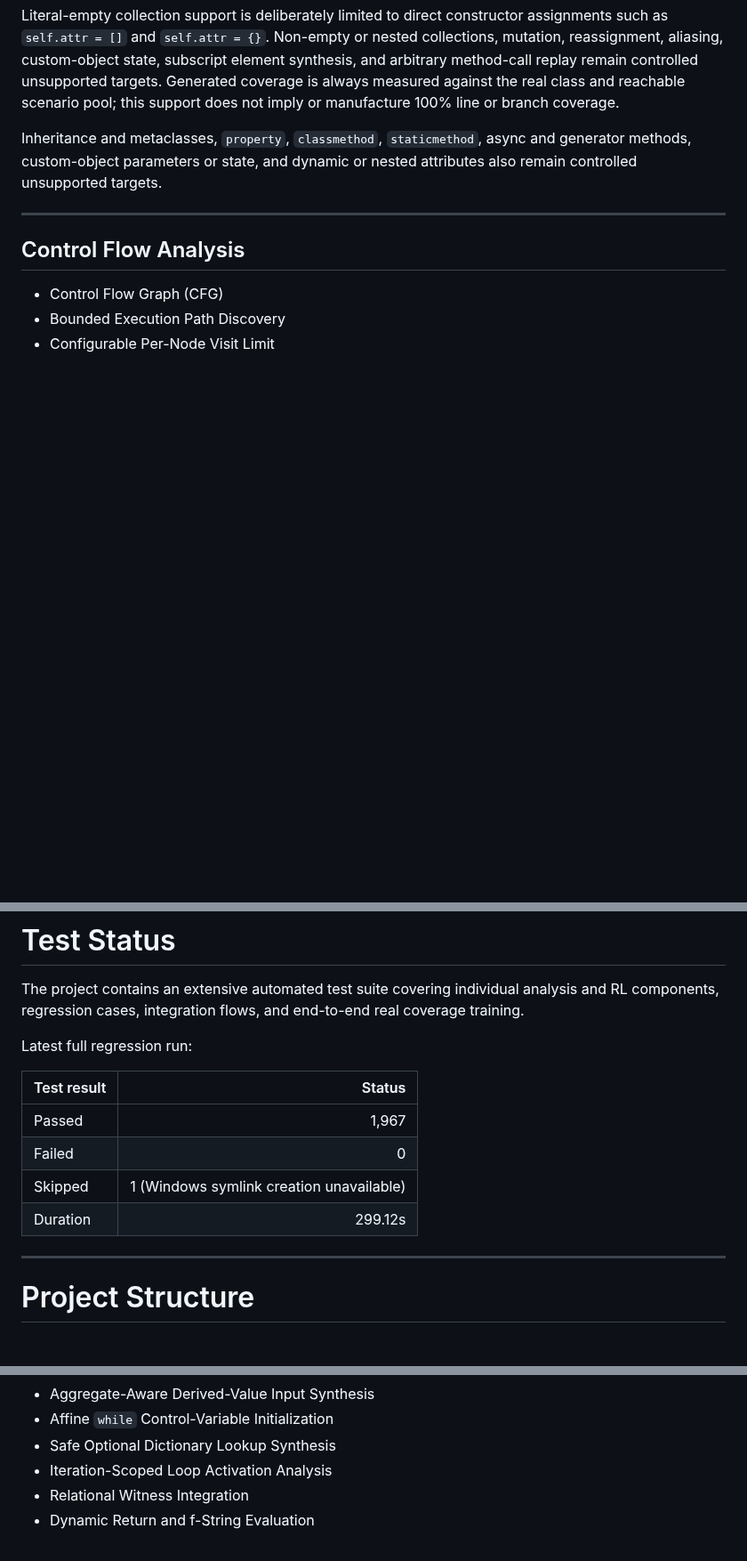
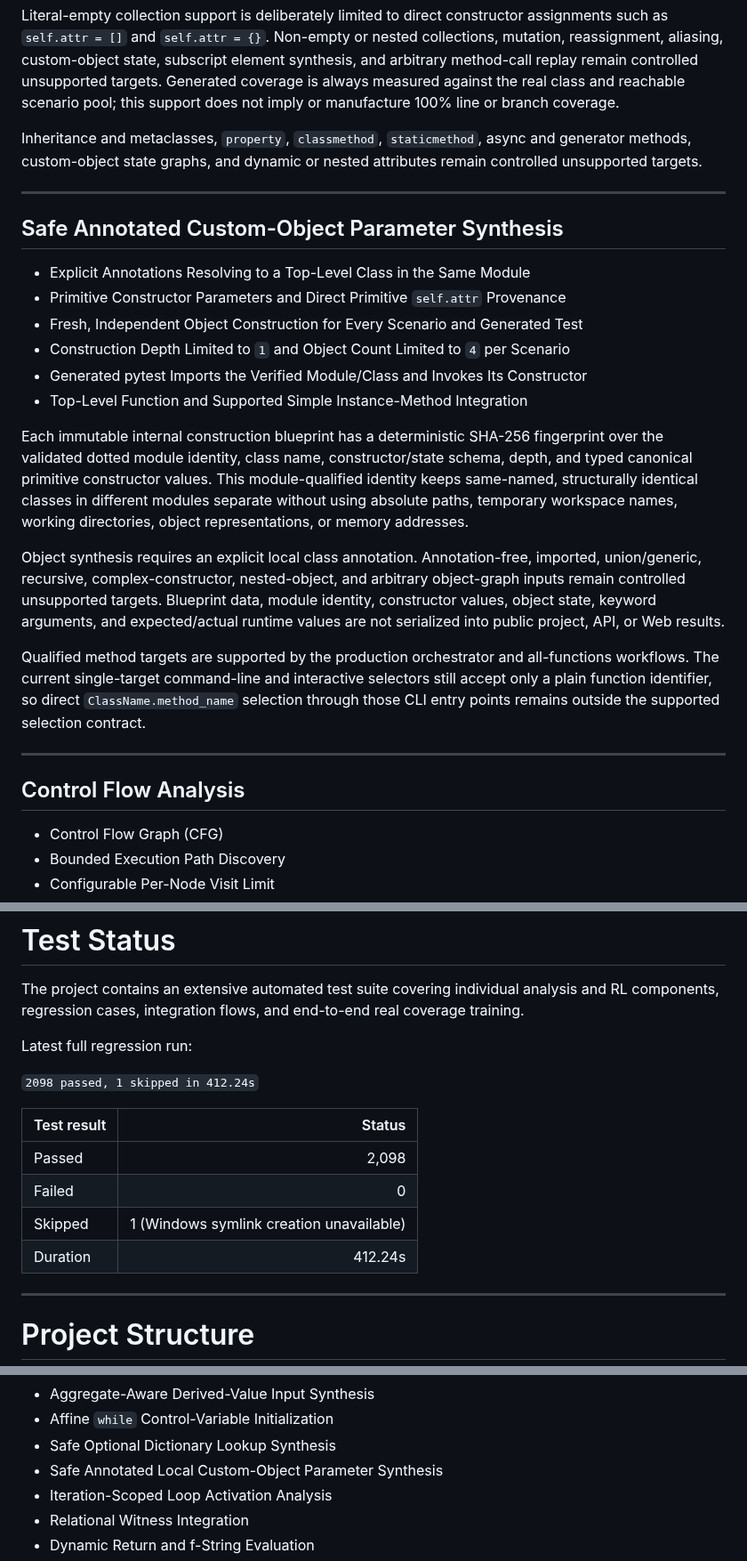
Before and after one commit to furkancincik/RL-Unit-Test, a Markdown page: README.md, 3 parts joined by grey strips. Shown at 89% size. Drawn GitHub-style; blank space fills up the shorter version.

Commit message:
docs: document annotated object synthesis

```diff
--- a/README.md
+++ b/README.md
@@ -73,7 +73,24 @@ Open `http://127.0.0.1:8000/`. The browser supports separate inline-code, `.py`
 
 Literal-empty collection support is deliberately limited to direct constructor assignments such as `self.attr = []` and `self.attr = {}`. Non-empty or nested collections, mutation, reassignment, aliasing, custom-object state, subscript element synthesis, and arbitrary method-call replay remain controlled unsupported targets. Generated coverage is always measured against the real class and reachable scenario pool; this support does not imply or manufacture 100% line or branch coverage.
 
-Inheritance and metaclasses, `property`, `classmethod`, `staticmethod`, async and generator methods, custom-object parameters or state, and dynamic or nested attributes also remain controlled unsupported targets.
+Inheritance and metaclasses, `property`, `classmethod`, `staticmethod`, async and generator methods, custom-object state graphs, and dynamic or nested attributes remain controlled unsupported targets.
+
+---
+
+## Safe Annotated Custom-Object Parameter Synthesis
+
+- Explicit Annotations Resolving to a Top-Level Class in the Same Module
+- Primitive Constructor Parameters and Direct Primitive `self.attr` Provenance
+- Fresh, Independent Object Construction for Every Scenario and Generated Test
+- Construction Depth Limited to `1` and Object Count Limited to `4` per Scenario
+- Generated pytest Imports the Verified Module/Class and Invokes Its Constructor
+- Top-Level Function and Supported Simple Instance-Method Integration
+
+Each immutable internal construction blueprint has a deterministic SHA-256 fingerprint over the validated dotted module identity, class name, constructor/state schema, depth, and typed canonical primitive constructor values. This module-qualified identity keeps same-named, structurally identical classes in different modules separate without using absolute paths, temporary workspace names, working directories, object representations, or memory addresses.
+
+Object synthesis requires an explicit local class annotation. Annotation-free, imported, union/generic, recursive, complex-constructor, nested-object, and arbitrary object-graph inputs remain controlled unsupported targets. Blueprint data, module identity, constructor values, object state, keyword arguments, and expected/actual runtime values are not serialized into public project, API, or Web results.
+
+Qualified method targets are supported by the production orchestrator and all-functions workflows. The current single-target command-line and interactive selectors still accept only a plain function identifier, so direct `ClassName.method_name` selection through those CLI entry points remains outside the supported selection contract.
 
 ---
 
@@ -911,12 +928,14 @@ The project contains an extensive automated test suite covering individual analy
 
 Latest full regression run:
 
+`2098 passed, 1 skipped in 412.24s`
+
 | Test result | Status |
 | --- | ---: |
-| Passed | 1,967 |
+| Passed | 2,098 |
 | Failed | 0 |
 | Skipped | 1 (Windows symlink creation unavailable) |
-| Duration | 299.12s |
+| Duration | 412.24s |
 
 ---
 
@@ -961,6 +980,7 @@ RL-Unit-Test
 - Aggregate-Aware Derived-Value Input Synthesis
 - Affine `while` Control-Variable Initialization
 - Safe Optional Dictionary Lookup Synthesis
+- Safe Annotated Local Custom-Object Parameter Synthesis
 - Iteration-Scoped Loop Activation Analysis
 - Relational Witness Integration
 - Dynamic Return and f-String Evaluation
```
Also changed, not shown: other parts of README.md (+2 -2 lines).
